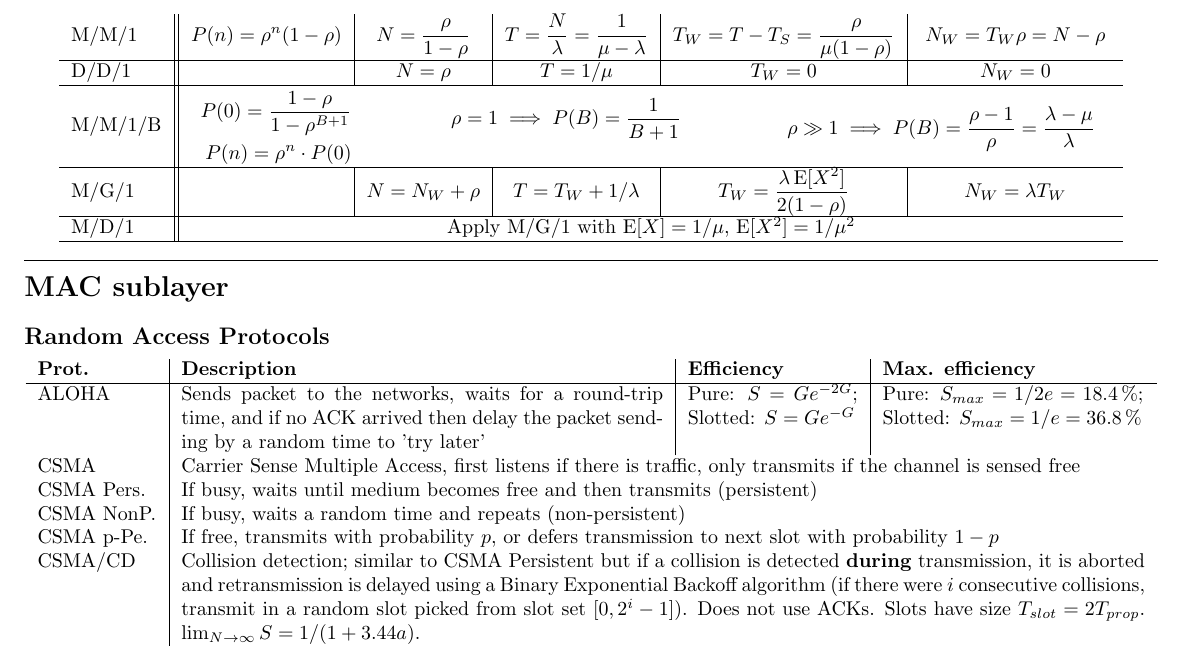
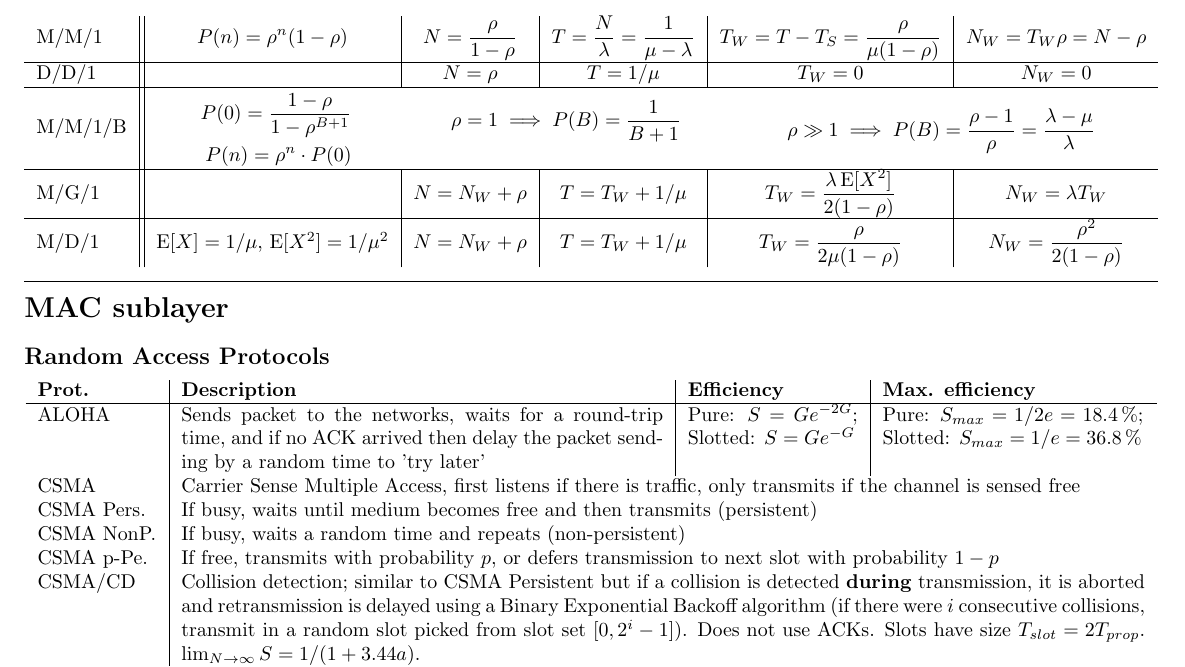
Before and after one commit to dmfrodrigues/feup-rcom-ex, a LaTeX document (form/form.tex): part of page 2 of 2, cut so that both start at the same text. Compiled offline with pdfLaTeX.

Commit message:
Fixed form

```diff
--- a/form/form.tex
+++ b/form/form.tex
@@ -158,8 +158,8 @@ $P(n)$ -- Probability of Markov chain being in state $n$.
                 \end{equation*}
             \end{minipage}
         } \\ \hline
-        M/G/1   &                                         & $\displaystyle N=N_W + \rho$                & $\displaystyle T=T_W+1/\lambda$                             & $\displaystyle T_W = \frac{\lambda \expected[X^2]}{2(1-\rho)}$                    & $\displaystyle N_W = \lambda T_W$                 \\ \hline
-        M/D/1   & \multicolumn{5}{c}{Apply M/G/1 with $\expected[X]=1/\mu$, $\expected[X^2]=1/\mu^2$ }  \\ \hline
+        M/G/1   &                                         & $\displaystyle N=N_W + \rho$                & $\displaystyle T=T_W+1/\mu$                             & $\displaystyle T_W = \frac{\lambda \expected[X^2]}{2(1-\rho)}$                    & $\displaystyle N_W = \lambda T_W$                 \\ \hline
+        M/D/1   & $\expected[X]=1/\mu$, $\expected[X^2]=1/\mu^2$ & $\displaystyle N=N_W + \rho$                & $\displaystyle T=T_W+1/\mu$                             & $\displaystyle T_W = \frac{\rho}{2 \mu (1-\rho)}$                    & $\displaystyle N_W = \frac{\rho^2}{2 (1-\rho)}$                 \\
     \end{tabular}
 \end{center}
 
```
